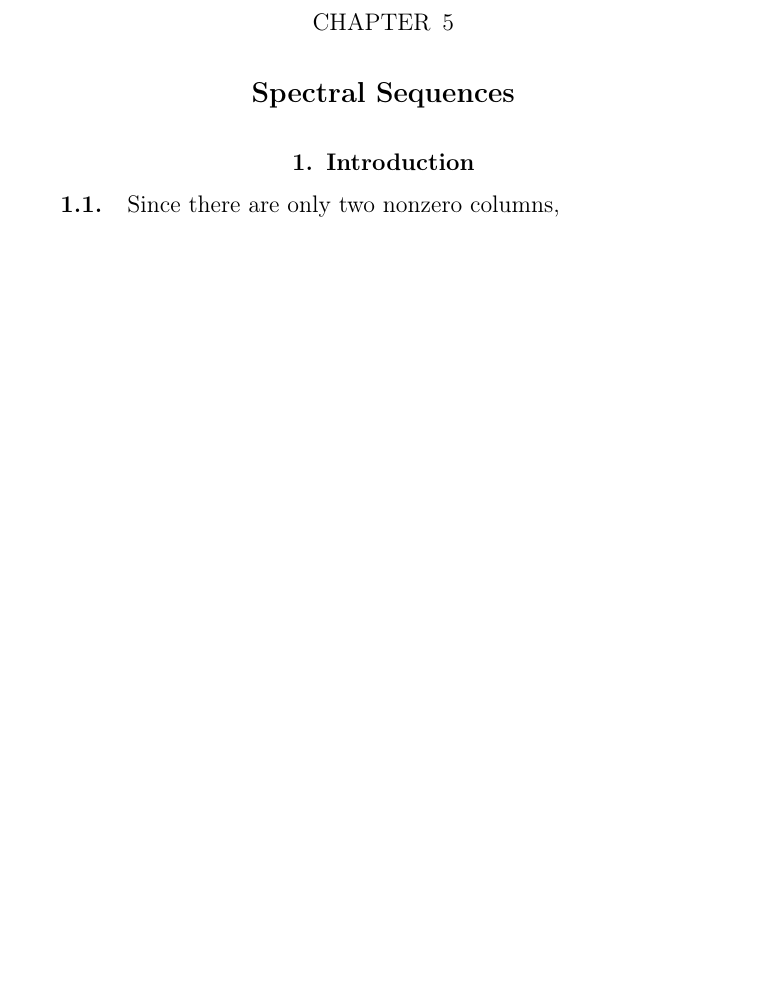
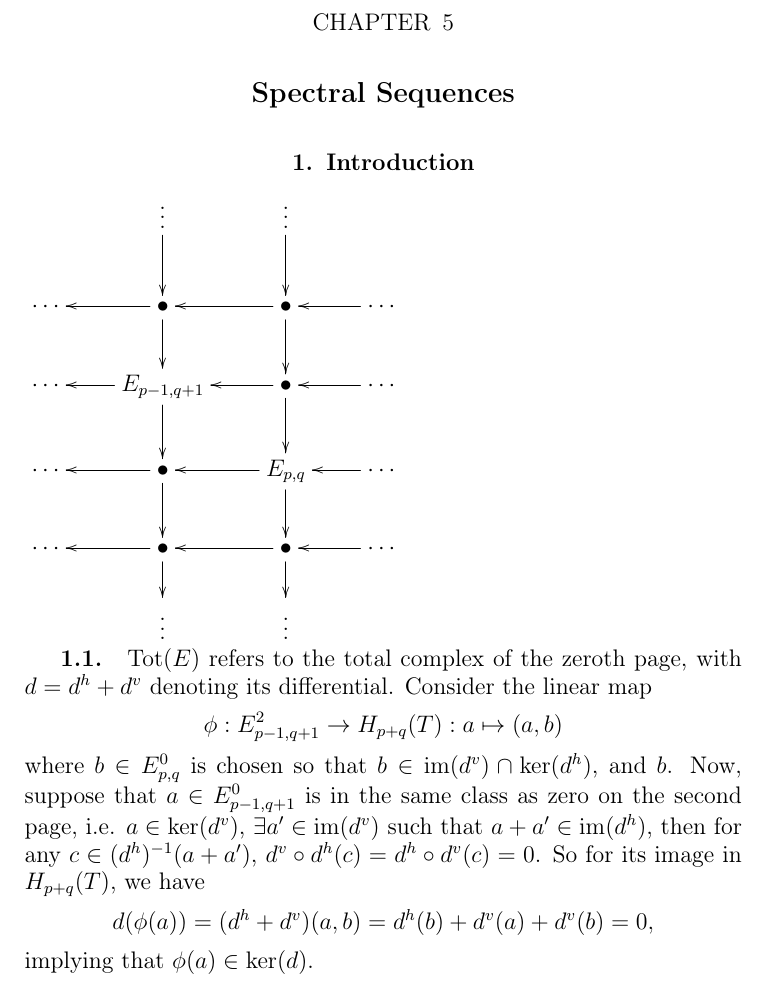
Before and after one commit to pronkedelic/weibel-intro-hom-alg, a LaTeX book (main.tex, which reads ch - Copy (5)/sec - Copy/subsec - Copy/subsec.tex): part of page 33 of 39 before the commit and part of page 33 of 41 after it, cut so that both start at the same text, the shorter picture padded with empty space. Compiled offline with pdfLaTeX.

Commit message:
working on exercise 5.1.1

```diff
--- a/ch - Copy (5)/sec - Copy/subsec - Copy/subsec.tex
+++ b/ch - Copy (5)/sec - Copy/subsec - Copy/subsec.tex
@@ -1,2 +1,15 @@
 \subsection{}
-Since there are only two nonzero columns,
+\xymatrix{
+ & \vdots \ar@{->}[d] & \vdots \ar@{->}[d] &  \\
+\cdots & \bullet \ar@{->}[d] \ar@{->}[l] & \bullet \ar@{->}[d] \ar@{->}[l] & \cdots \ar@{->}[l] \\
+\cdots & E_{p-1,q+1} \ar@{->}[d] \ar@{->}[l] & \bullet \ar@{->}[l] \ar@{->}[d] & \cdots \ar@{->}[l] \\
+\cdots & \bullet \ar@{->}[d] \ar@{->}[l] & E_{p,q} \ar@{->}[l] \ar@{->}[d] & \cdots \ar@{->}[l] \\
+\cdots & \bullet \ar@{->}[d] \ar@{->}[l] & \bullet \ar@{->}[l] \ar@{->}[d] & \cdots \ar@{->}[l] \\
+ & \vdots & \vdots &
+}
+$\operatorname{Tot}(E)$ refers to the total complex of the zeroth page, with $d=d^h+d^v$ denoting its differential. Consider the linear map
+\[\phi:E^2_{p-1,q+1}\ra H_{p+q}(T):a\mapsto(a,b)\]
+where $b\in E^0_{p,q}$ is chosen so that $b\in\im(d^v)\cap\ker(d^h)$, and $b$.
+Now, suppose that $a\in E^0_{p-1,q+1}$ is in the same class as zero on the second page, i.e. $a\in\ker(d^v)$, $\exists a'\in\im(d^v)$ such that $a+a'\in\im(d^h)$, then for any $c\in(d^h)^{-1}(a+a')$, $d^v\circ d^h(c)=d^h\circ d^v(c)=0$. So for its image in $H_{p+q}(T)$, we have
+\[d(\phi(a))=(d^h+d^v)(a,b)=d^h(b)+d^v(a)+d^v(b)=0,\]
+implying that $\phi(a)\in\ker(d)$.
```
Also changed, not shown: main.pdf.
